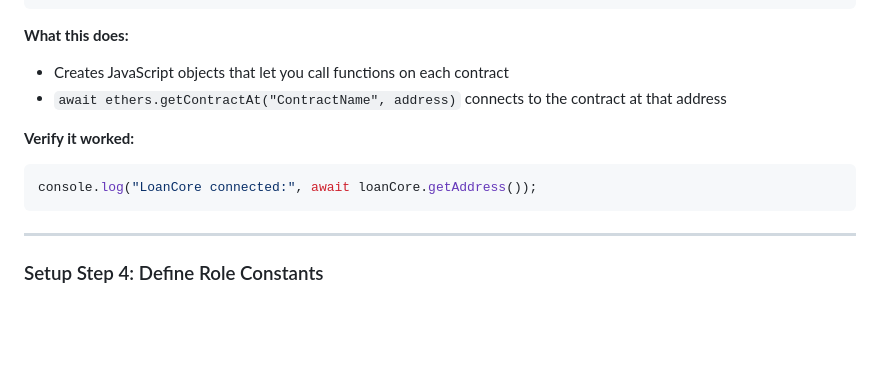
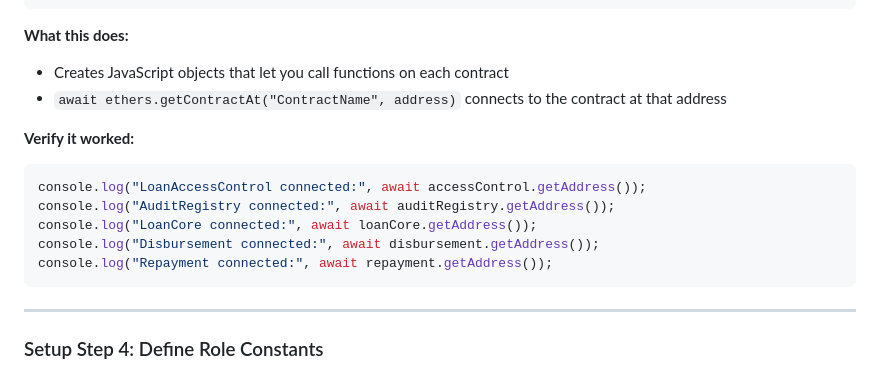
Before and after one commit to justinmcneal/Capstone_Backend, a Markdown page: smartcontracts/docs/MANUAL_TESTING_GUIDE.md, the part around the change. GitHub-like rendering; blank space fills up the shorter version.

````diff
--- a/smartcontracts/docs/MANUAL_TESTING_GUIDE.md
+++ b/smartcontracts/docs/MANUAL_TESTING_GUIDE.md
@@ -123,7 +123,11 @@ const repayment = await ethers.getContractAt("Repayment", REPAY_ADDR);
 
 **Verify it worked:**
 ```javascript
+console.log("LoanAccessControl connected:", await accessControl.getAddress());
+console.log("AuditRegistry connected:", await auditRegistry.getAddress());
 console.log("LoanCore connected:", await loanCore.getAddress());
+console.log("Disbursement connected:", await disbursement.getAddress());
+console.log("Repayment connected:", await repayment.getAddress());
 ```
 
 ---
````
